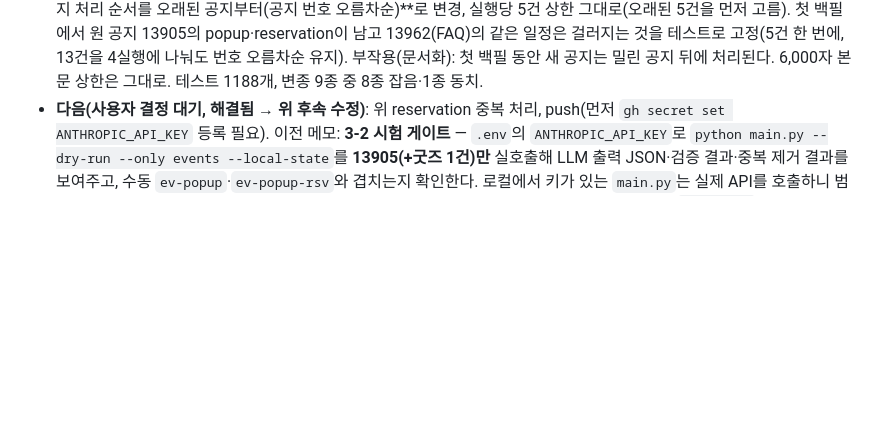
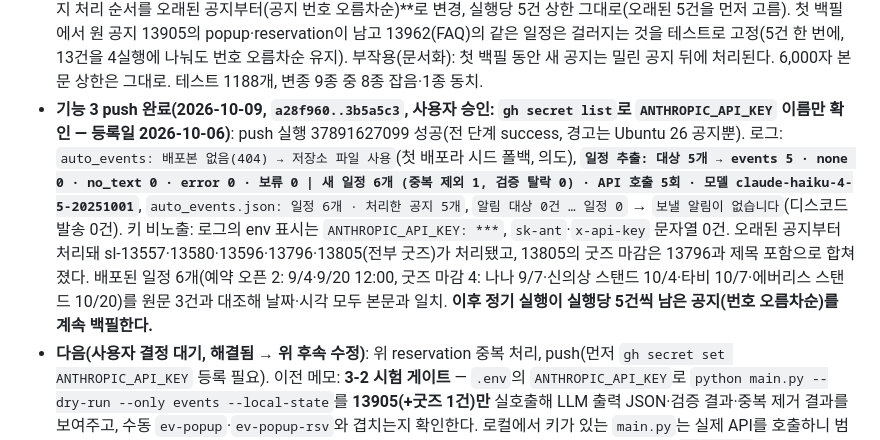
Before and after one commit to sora7942/stella-radar, a Markdown page: PROGRESS.md, the part around the change. Drawn GitHub-style; blank space fills up the shorter version.

Commit message:
docs: PROGRESS — 기능 3 push·첫 실행 결과(일정 5건 처리, API 5회, 알림 0건, 키 비노출)
Co-Authored-By: Claude Sonnet 5.5 <noreply@anthropic.com>

```diff
--- a/PROGRESS.md
+++ b/PROGRESS.md
@@ -55,6 +55,7 @@ SPEC 12장 진행 상황. 새 세션은 이 파일 → `SPEC.md` → `CLAUDE.md`
 - **3-1 수정 2건(2026-10-09, 사용자 지시, 로컬 커밋)**: ① 수동·자동 중복의 **url 경로에 end도 같을 것**(자동 일정 url은 항상 공지 URL이라 같은 공지의 별건 일정이 숨던 것 — 포토이즘 11/05는 이제 남고 같은 end(11/01)의 팝업 쌍둥이는 걸러짐, 하루짜리끼리(둘 다 end 없음)는 같은 값, 제목 포함 경로는 end를 보지 않음). **실제 `ev-popup-rsv`는 url이 naver.me라 url 경로로는 어차피 안 걸러지고 제목 포함으로만 걸린다**(테스트로 기록). ② 자동끼리 중복의 **"kind가 같으면"은 popup·concert·reservation·broadcast에만**(`config.EVENT_DEDUP_SAME_KIND`), goods·other는 정규화 제목 포함일 때만 합침 — 같은 날 다른 굿즈 마감 2건은 둘 다 남는다(테스트). SPEC·SPEC-v1.1·CLAUDE.md 반영, 테스트 1185개, 변종 6종 모두 잡음.
 - **3-2 시험 게이트 실행 완료(2026-10-09 14:46 KST, 실제 Claude API, 사용자 지시: 모델 `claude-haiku-4-5`·대상 13905·13907·13930·13962·14073)**: `main.py --dry-run --only events --local-state`와 같은 경로를 `data_dir`=scratchpad 복사본(저장소 데이터 불변)으로 실행, 호출만 기록용 래퍼로 감쌌다. 키는 `.env`에서 "채워짐"만 확인, 로그·출력에 키 없음. **API 5회(공지당 1회, 재시도 없음) · 입력 21,777 · 출력 425 토큰**, 보고된 모델 `claude-haiku-4-5-20251001`, timeout 30. 요약 로그: `대상 5개 → events 3 · none 2 · no_text 0 · error 0 | 새 일정 4개 (중복 제외 2, 검증 탈락 0)`. 처리 순서는 최신 공지부터(14073 → 13962 → 13930 → 13907 → 13905). **14073** goods 1건(`2026 아라하시 타비 생일 굿즈 판매 마감`, 2026-10-07, time 23:59, who tabi). **13962**(FAQ) popup(10/23~11/01 10:00–20:00 광나루로 441)·reservation(10/12 20:00 사전 예약 오픈) 2건. **13930·13907** 일정 없음(none). **13905** reservation·popup·other(포토이즘 10/23~11/05) 3건 중 reservation·popup은 13962의 것과 같아 합쳐지고(먼저 처리된 13962 유지), 포토이즘만 저장. 검증 탈락 0건. 알림 0건(14073은 goods, 나머지 공지는 2일 초과). 최종 `auto_events.json`: 일정 4개(goods 1 · reservation 1 · other 1 · popup 1), `processed` 5건. **수동 일정과의 겹침(사이트 규칙)**: 자동 popup(13962)은 수동 `ev-popup`과 시작·end·제목 포함이 같아 숨겨짐, 포토이즘(url 같고 end 다름)은 보임, 굿즈는 보임, **자동 reservation(13962 '사전 예약 오픈')은 수동 `ev-popup-rsv`와 시작 시각·end(둘 다 없음)는 같지만 url(naver.me ≠ 13962)과 제목(포함 관계 아님)이 달라 안 걸러져 같은 날 20:00에 두 줄로 보인다.** 13962의 입력은 본문 6,000자 상한에 걸렸다(보낸 글자 6,349).
 - **3-2 후속 수정 2건(2026-10-09, 사용자 지시, 로컬 커밋)**: ① 수동·자동 중복에 **시각 규칙** 추가 — 둘 다 시각이 있는 start가 완전히 같으면(같은 instant) 제목·url이 달라도 수동만 표시, 날짜만 있는 일정에는 적용 안 함(수동 `ev-popup-rsv`(naver.me)와 자동 예약 오픈 10/12 20:00이 걸러짐, 같은 날 날짜만 있는 다른 일정·1분 다른 시각은 안 걸림). ② **공지 처리 순서를 오래된 공지부터(공지 번호 오름차순)**로 변경, 실행당 5건 상한 그대로(오래된 5건을 먼저 고름). 첫 백필에서 원 공지 13905의 popup·reservation이 남고 13962(FAQ)의 같은 일정은 걸러지는 것을 테스트로 고정(5건 한 번에, 13건을 4실행에 나눠도 번호 오름차순 유지). 부작용(문서화): 첫 백필 동안 새 공지는 밀린 공지 뒤에 처리된다. 6,000자 본문 상한은 그대로. 테스트 1188개, 변종 9종 중 8종 잡음·1종 동치.
+- **기능 3 push 완료(2026-10-09, `a28f960..3b5a5c3`, 사용자 승인: `gh secret list`로 `ANTHROPIC_API_KEY` 이름만 확인 — 등록일 2026-10-06)**: push 실행 37891627099 성공(전 단계 success, 경고는 Ubuntu 26 공지뿐). 로그: `auto_events: 배포본 없음(404) → 저장소 파일 사용`(첫 배포라 시드 폴백, 의도), **`일정 추출: 대상 5개 → events 5 · none 0 · no_text 0 · error 0 · 보류 0 | 새 일정 6개 (중복 제외 1, 검증 탈락 0) · API 호출 5회 · 모델 claude-haiku-4-5-20251001`**, `auto_events.json: 일정 6개 · 처리한 공지 5개`, `알림 대상 0건 … 일정 0` → `보낼 알림이 없습니다`(디스코드 발송 0건). 키 비노출: 로그의 env 표시는 `ANTHROPIC_API_KEY: ***`, `sk-ant`·`x-api-key` 문자열 0건. 오래된 공지부터 처리돼 sl-13557·13580·13596·13796·13805(전부 굿즈)가 처리됐고, 13805의 굿즈 마감은 13796과 제목 포함으로 합쳐졌다. 배포된 일정 6개(예약 오픈 2: 9/4·9/20 12:00, 굿즈 마감 4: 나나 9/7·신의상 스탠드 10/4·타비 10/7·에버리스 스탠드 10/20)를 원문 3건과 대조해 날짜·시각 모두 본문과 일치. **이후 정기 실행이 실행당 5건씩 남은 공지(번호 오름차순)를 계속 백필한다.**
 - **다음(사용자 결정 대기, 해결됨 → 위 후속 수정)**: 위 reservation 중복 처리, push(먼저 `gh secret set ANTHROPIC_API_KEY` 등록 필요). 이전 메모: **3-2 시험 게이트** — `.env`의 `ANTHROPIC_API_KEY`로 `python main.py --dry-run --only events --local-state`를 **13905(+굿즈 1건)만** 실호출해 LLM 출력 JSON·검증 결과·중복 제거 결과를 보여주고, 수동 `ev-popup`·`ev-popup-rsv`와 겹치는지 확인한다. 로컬에서 키가 있는 `main.py`는 실제 API를 호출하니 범위를 좁혀 돌릴 것(대상 선정이 최신 5건이라 13905만 고르려면 임시로 news.json을 좁히거나 `processed`를 채워 둔다). 미결정: 포토이즘 숨김(수동 vs 자동 비교에 `end` 추가할지), 같은 날 마감 굿즈 합쳐짐(`kind` 같음 규칙), push 전 `gh secret set ANTHROPIC_API_KEY` 등록. 계획은 `~/.claude/plans/pasted-content-id-2204-spec-v1-1-md-groovy-pudding.md`의 '기능 3'. 계획은 `~/.claude/plans/pasted-content-id-2204-spec-v1-1-md-groovy-pudding.md`의 '기능 3'. (이전 줄: 쇼츠 판별 방식 선택은 (c)로 끝났다)
 
 **확정된 결정 (v1.1)**: 일정 추가 알림은 출처 공지가 2일 이내일 때만 · Claude 호출만 `timeout=30`(CLAUDE.md Rules에 예외 명시) · 수동·자동 일정 중복은 같은 시작일끼리만 비교(같은 시작일 AND (같은 url 또는 제목 포함)) · index.html 테스트는 순수 로직 구역을 node로 실행 · **굿즈 일정 보기 토글은 달력뿐 아니라 다가오는 일정 패널·"다음:" 문구에도 적용**(소식 탭 패널 머리에도 같은 상태의 작은 토글).
```
